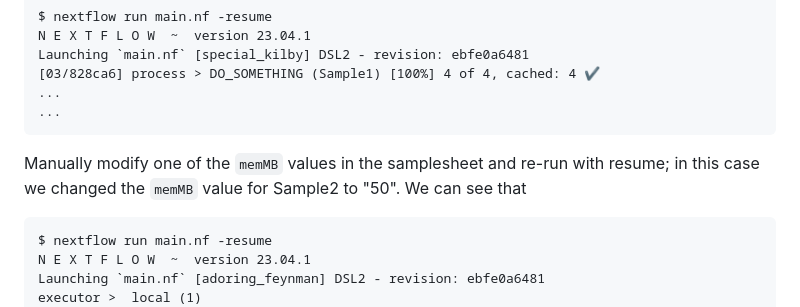
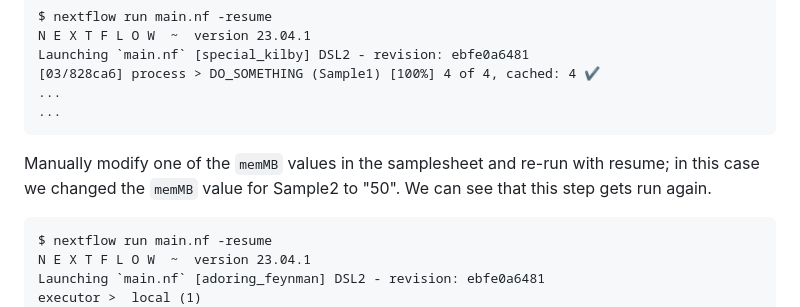
Before and after one commit to stevekm/nextflow-demos, a Markdown page: dynamic-directive-per-sample/README.md, the part around the change. Drawn GitHub-style.

````diff
--- a/dynamic-directive-per-sample/README.md
+++ b/dynamic-directive-per-sample/README.md
@@ -44,7 +44,7 @@ Launching `main.nf` [special_kilby] DSL2 - revision: ebfe0a6481
 ...
 ```
 
-Manually modify one of the `memMB` values in the samplesheet and re-run with resume; in this case we changed the `memMB` value for Sample2 to "50". We can see that
+Manually modify one of the `memMB` values in the samplesheet and re-run with resume; in this case we changed the `memMB` value for Sample2 to "50". We can see that this step gets run again.
 
 ```
 $ nextflow run main.nf -resume
````
